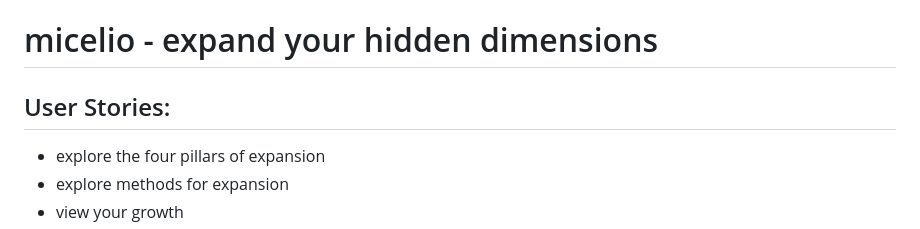
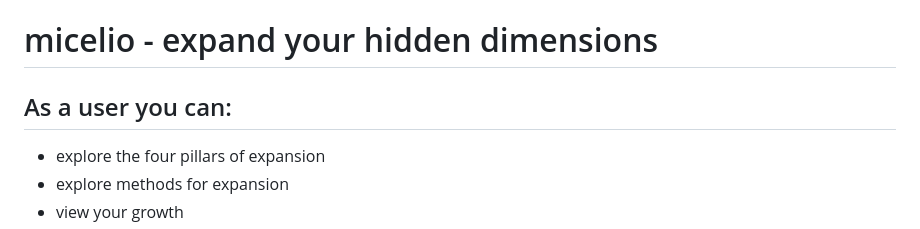
Before and after one commit to vcali02/phase-5-capstone, a Markdown page: README.md, the part around the change. Drawn GitHub-style.

```diff
--- a/README.md
+++ b/README.md
@@ -1,6 +1,6 @@
 # micelio - expand your hidden dimensions
 
-## User Stories:
+## As a user you can:
 - explore the four pillars of expansion
 - explore methods for expansion
 - view your growth
```
